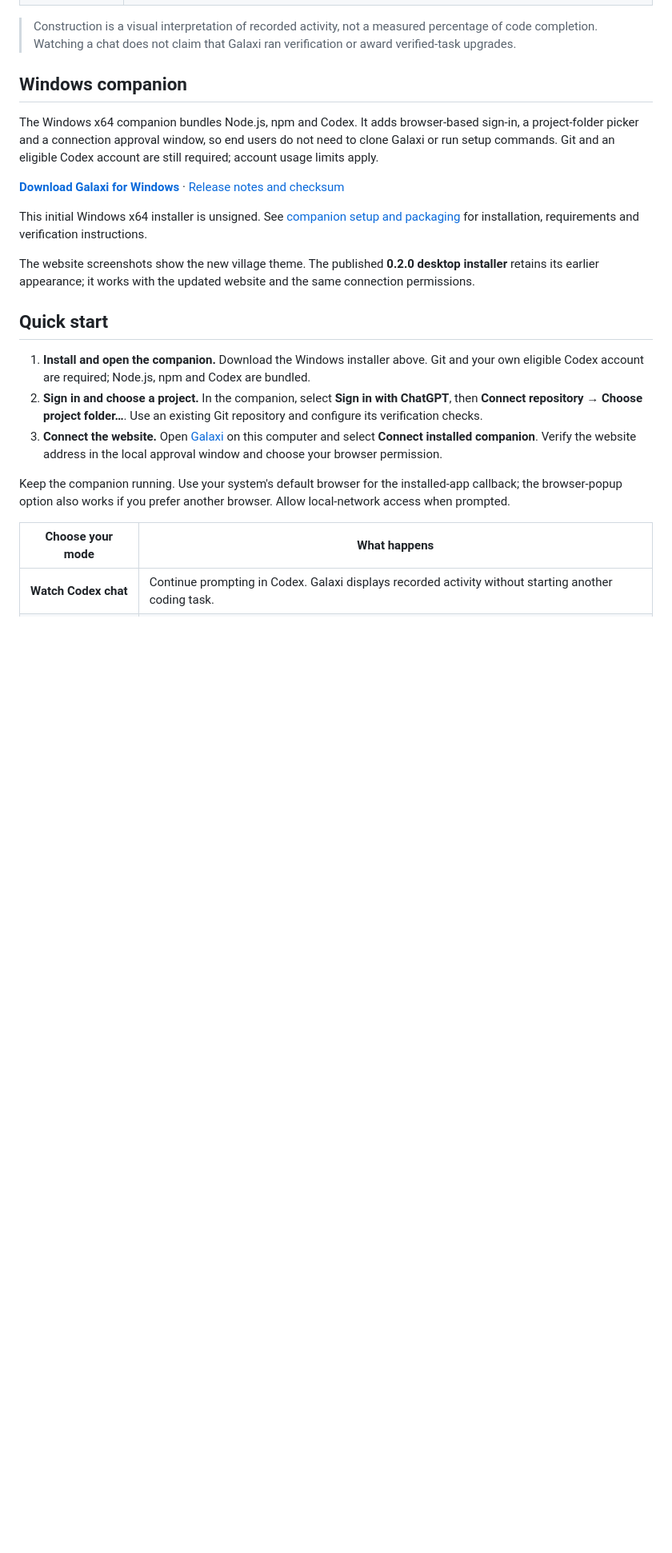
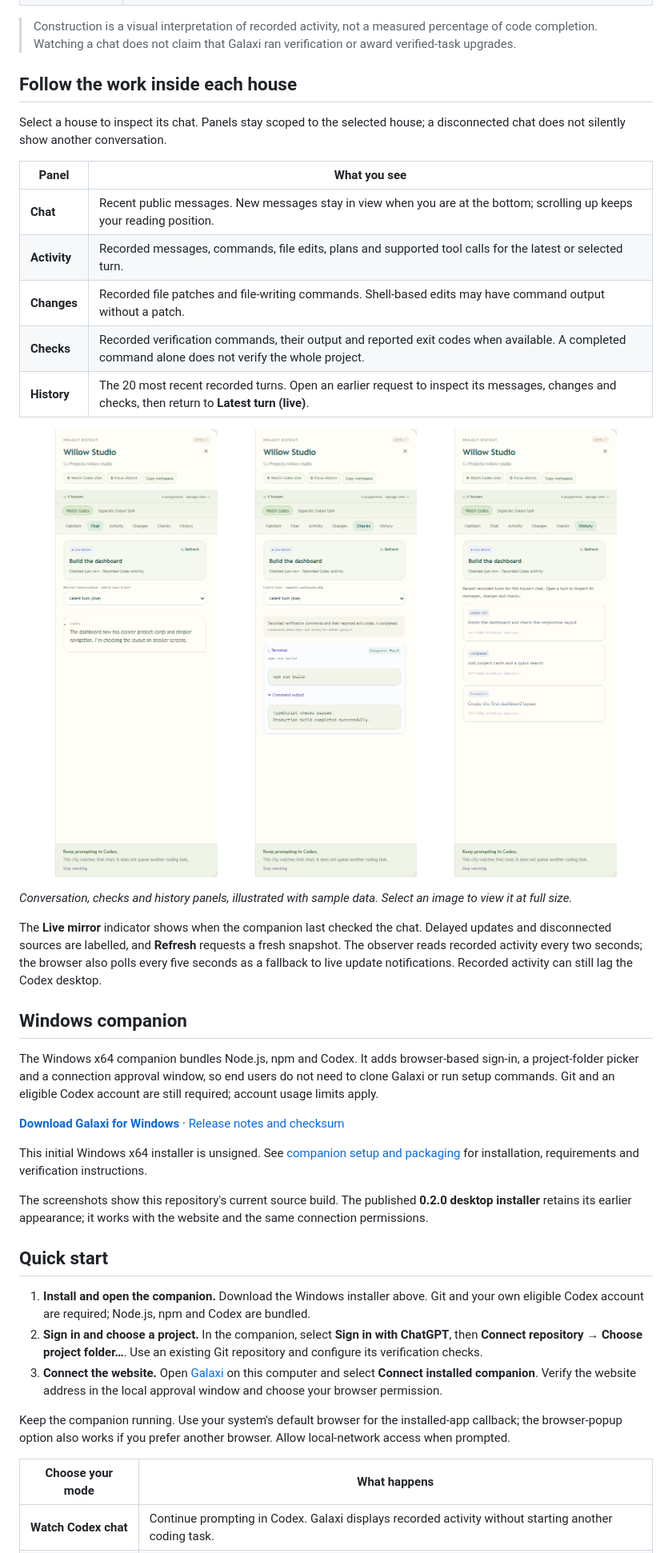
Before and after one commit to srisaidhakshini/galaxi, a Markdown page: README.md, the part around one of its changes. Shown at 80% size. GitHub-like rendering; pictures changed too: docs/images/chat-panel.png (added), docs/images/checks-panel.png (added), docs/images/history-panel.png (added); blank space fills up the shorter version.

Commit message:
docs: refresh README with village and live panel screenshots

```diff
--- a/README.md
+++ b/README.md
@@ -29,5 +29,27 @@ _The current website theme, shown with sample project data._
 
 > Construction is a visual interpretation of recorded activity, not a measured percentage of code completion. Watching a chat does not claim that Galaxi ran verification or award verified-task upgrades.
+
+## Follow the work inside each house
+
+Select a house to inspect its chat. Panels stay scoped to the selected house; a disconnected chat does not silently show another conversation.
+
+| Panel        | What you see                                                                                                                                      |
+| ------------ | ------------------------------------------------------------------------------------------------------------------------------------------------- |
+| **Chat**     | Recent public messages. New messages stay in view when you are at the bottom; scrolling up keeps your reading position.                           |
+| **Activity** | Recorded messages, commands, file edits, plans and supported tool calls for the latest or selected turn.                                          |
+| **Changes**  | Recorded file patches and file-writing commands. Shell-based edits may have command output without a patch.                                       |
+| **Checks**   | Recorded verification commands, their output and reported exit codes when available. A completed command alone does not verify the whole project. |
+| **History**  | The 20 most recent recorded turns. Open an earlier request to inspect its messages, changes and checks, then return to **Latest turn (live)**.    |
+
+<p align="center">
+  <a href="docs/images/chat-panel.png"><img src="docs/images/chat-panel.png" alt="Chat panel showing the selected house's conversation, recent public messages and live update status" width="31%" /></a>
+  <a href="docs/images/checks-panel.png"><img src="docs/images/checks-panel.png" alt="Checks panel showing a recorded production build command, exit code and expandable output" width="31%" /></a>
+  <a href="docs/images/history-panel.png"><img src="docs/images/history-panel.png" alt="History panel listing three recorded requests for the same chat house" width="31%" /></a>
+</p>
+
+_Conversation, checks and history panels, illustrated with sample data. Select an image to view it at full size._
+
+The **Live mirror** indicator shows when the companion last checked the chat. Delayed updates and disconnected sources are labelled, and **Refresh** requests a fresh snapshot. The observer reads recorded activity every two seconds; the browser also polls every five seconds as a fallback to live update notifications. Recorded activity can still lag the Codex desktop.
 
 ## Windows companion
 
@@ -37,7 +59,7 @@ The Windows x64 companion bundles Node.js, npm and Codex. It adds browser-based
 
 This initial Windows x64 installer is unsigned. See [companion setup and packaging](docs/COMPANION.md) for installation, requirements and verification instructions.
 
-The website screenshots show the new village theme. The published **0.2.0 desktop installer** retains its earlier appearance; it works with the updated website and the same connection permissions.
+The screenshots show this repository's current source build. The published **0.2.0 desktop installer** retains its earlier appearance; it works with the website and the same connection permissions.
 
 ## Quick start
 
```
Also changed, not shown: other parts of README.md (+30 -16 lines), docs/images/connection-setup.png, docs/images/village-overview.png.
